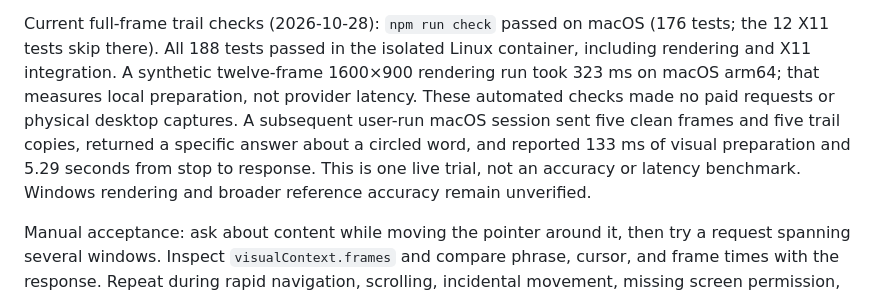
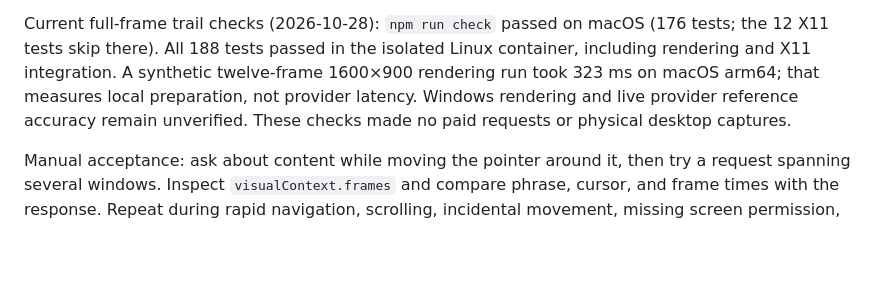
Before and after one commit to andrewruba/opensaysme, a Markdown page: docs/development.md, the part around the change. Rendered like a GitHub page; blank space fills up the shorter version.

Commit message:
docs: trim visual-context validation notes

```diff
--- a/docs/development.md
+++ b/docs/development.md
@@ -333,12 +333,8 @@ Current full-frame trail checks (2026-10-28): `npm run check` passed on macOS
 (176 tests; the 12 X11 tests skip there). All 188 tests passed in the isolated
 Linux container, including rendering and X11 integration. A synthetic twelve-frame
 1600×900 rendering run took 323 ms on macOS arm64; that measures local preparation,
-not provider latency. These automated checks made no paid requests or physical
-desktop captures. A subsequent user-run macOS session sent five clean frames and
-five trail copies, returned a specific answer about a circled word, and reported
-133 ms of visual preparation and 5.29 seconds from stop to response. This is one
-live trial, not an accuracy or latency benchmark. Windows rendering and broader
-reference accuracy remain unverified.
+not provider latency. Windows rendering and live provider reference accuracy remain
+unverified. These checks made no paid requests or physical desktop captures.
 
 Manual acceptance: ask about content while moving the pointer around it, then try
 a request spanning several windows. Inspect `visualContext.frames` and compare
```
